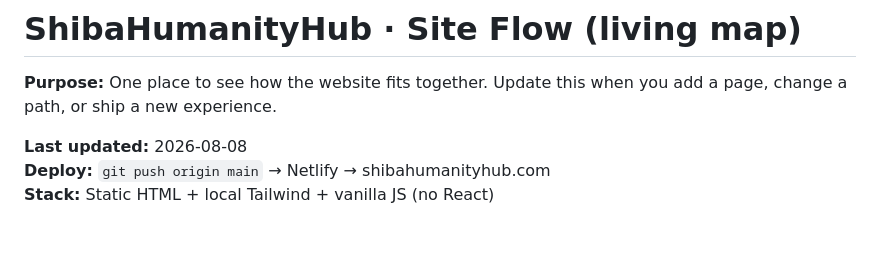
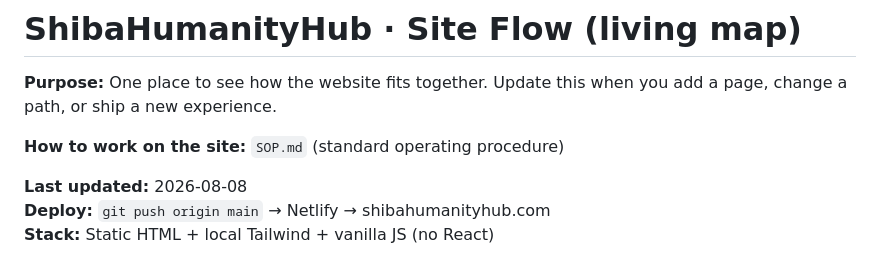
Before and after one commit to ShibaHumanityhub/frontend-shibahumanityhub, a Markdown page: SITE-FLOW.md, the part around the change. Rendered like a GitHub page; blank space fills up the shorter version.

Commit message:
Add SOP for day-to-day site work
Standard operating procedure for copy, programs, experiences, dual doors,
truth language, git ship, and agent handoff. Cross-link from SITE-FLOW.

```diff
--- a/SITE-FLOW.md
+++ b/SITE-FLOW.md
@@ -1,6 +1,8 @@
 # ShibaHumanityHub · Site Flow (living map)
 
 **Purpose:** One place to see how the website fits together. Update this when you add a page, change a path, or ship a new experience.
+
+**How to work on the site:** `SOP.md` (standard operating procedure)
 
 **Last updated:** 2026-08-08
 **Deploy:** `git push origin main` → Netlify → shibahumanityhub.com
```
Also changed, not shown: SOP.md (added, +299 -0 lines).
